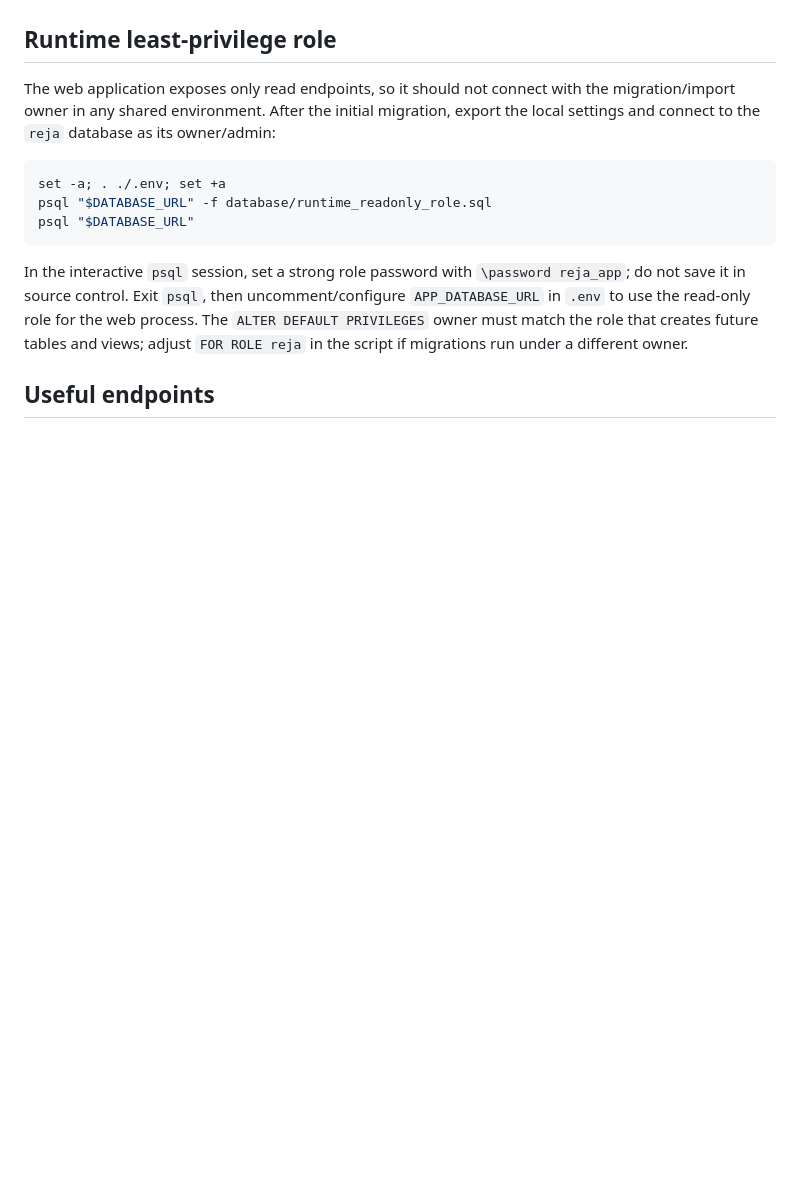
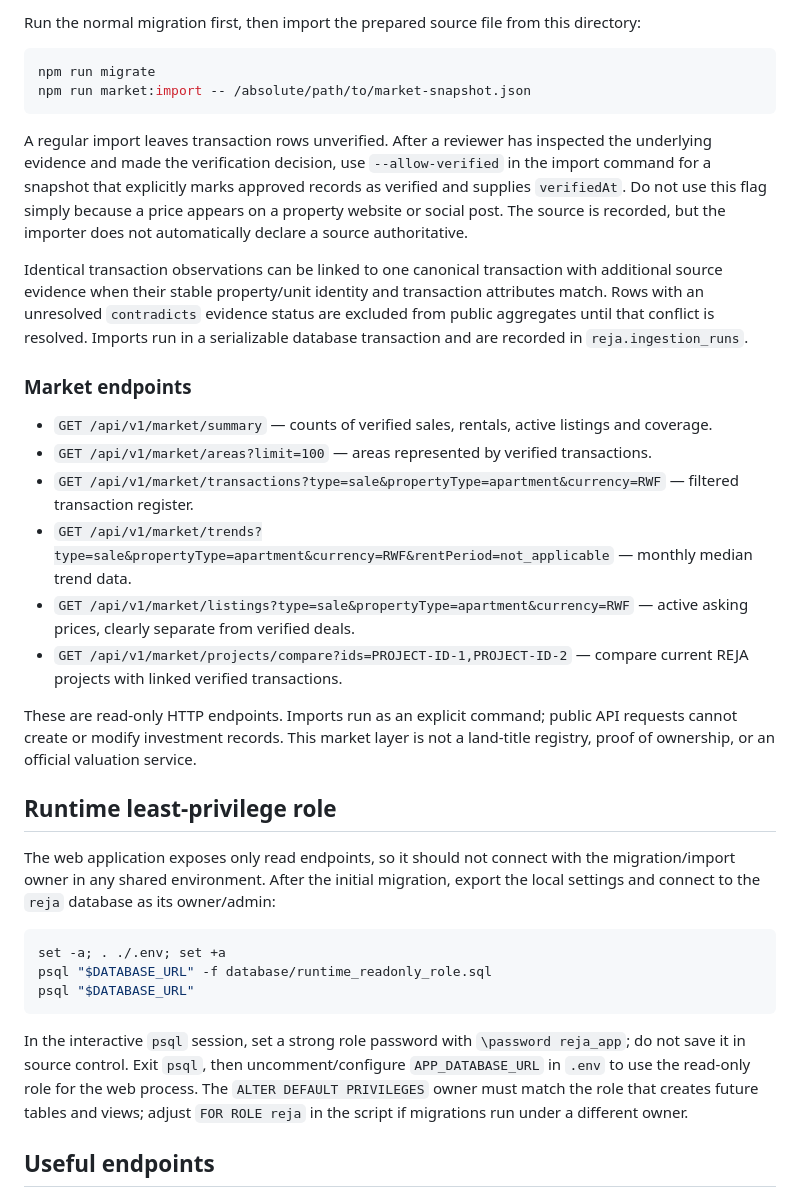
Before and after one commit to Onielq/Taiseel-reja-database, a Markdown page: REJA-SQL-World-Class/README.md, the part around one of its changes. Drawn GitHub-style; blank space fills up the shorter version.

````diff
--- a/REJA-SQL-World-Class/README.md
+++ b/REJA-SQL-World-Class/README.md
@@ -65,3 +94,25 @@ The importer does not infer that a source is governmental from `rdb`, `rha`, or
+Run the normal migration first, then import the prepared source file from this directory:
+
+```bash
+npm run migrate
+npm run market:import -- /absolute/path/to/market-snapshot.json
+```
+
+A regular import leaves transaction rows unverified. After a reviewer has inspected the underlying evidence and made the verification decision, use `--allow-verified` in the import command for a snapshot that explicitly marks approved records as verified and supplies `verifiedAt`. Do not use this flag simply because a price appears on a property website or social post. The source is recorded, but the importer does not automatically declare a source authoritative.
+
+Identical transaction observations can be linked to one canonical transaction with additional source evidence when their stable property/unit identity and transaction attributes match. Rows with an unresolved `contradicts` evidence status are excluded from public aggregates until that conflict is resolved. Imports run in a serializable database transaction and are recorded in `reja.ingestion_runs`.
+
+### Market endpoints
+
+- `GET /api/v1/market/summary` — counts of verified sales, rentals, active listings and coverage.
+- `GET /api/v1/market/areas?limit=100` — areas represented by verified transactions.
+- `GET /api/v1/market/transactions?type=sale&propertyType=apartment&currency=RWF` — filtered transaction register.
+- `GET /api/v1/market/trends?type=sale&propertyType=apartment&currency=RWF&rentPeriod=not_applicable` — monthly median trend data.
+- `GET /api/v1/market/listings?type=sale&propertyType=apartment&currency=RWF` — active asking prices, clearly separate from verified deals.
+- `GET /api/v1/market/projects/compare?ids=PROJECT-ID-1,PROJECT-ID-2` — compare current REJA projects with linked verified transactions.
+
+These are read-only HTTP endpoints. Imports run as an explicit command; public API requests cannot create or modify investment records. This market layer is not a land-title registry, proof of ownership, or an official valuation service.
+
 ## Runtime least-privilege role
 
 The web application exposes only read endpoints, so it should not connect with the migration/import owner in any shared environment. After the initial migration, export the local settings and connect to the `reja` database as its owner/admin:
````
Also changed, not shown: other parts of REJA-SQL-World-Class/README.md (+29 -0 lines).
